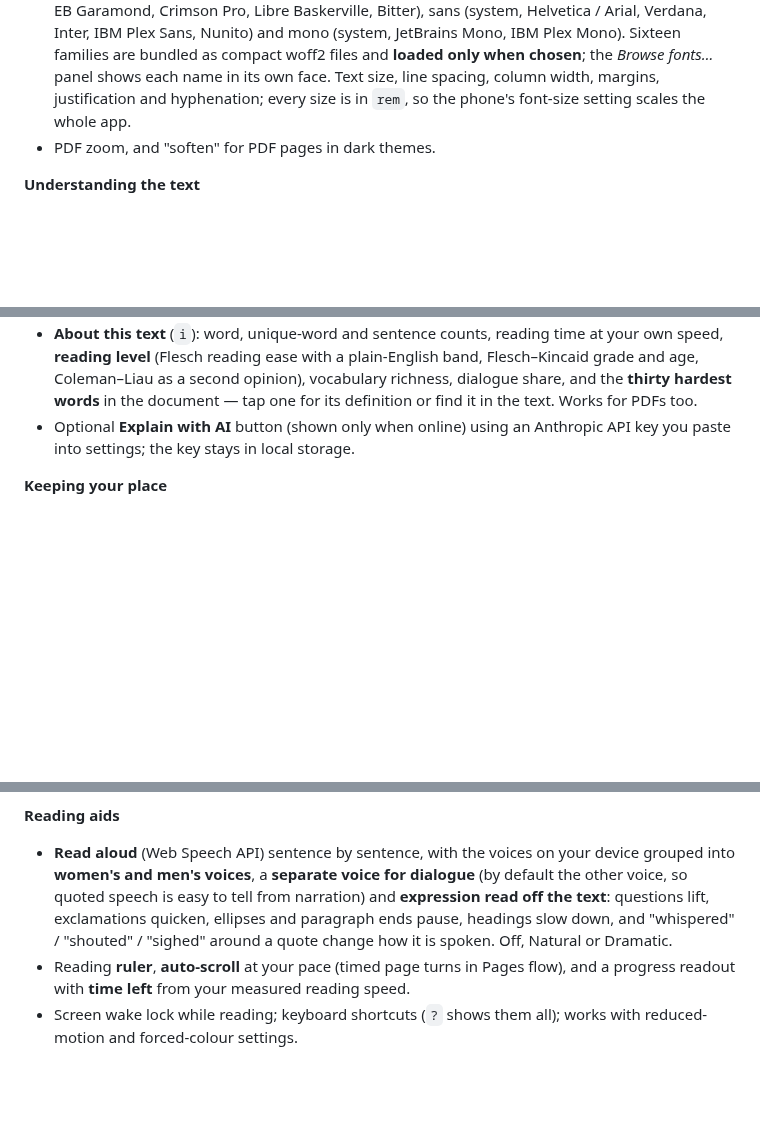
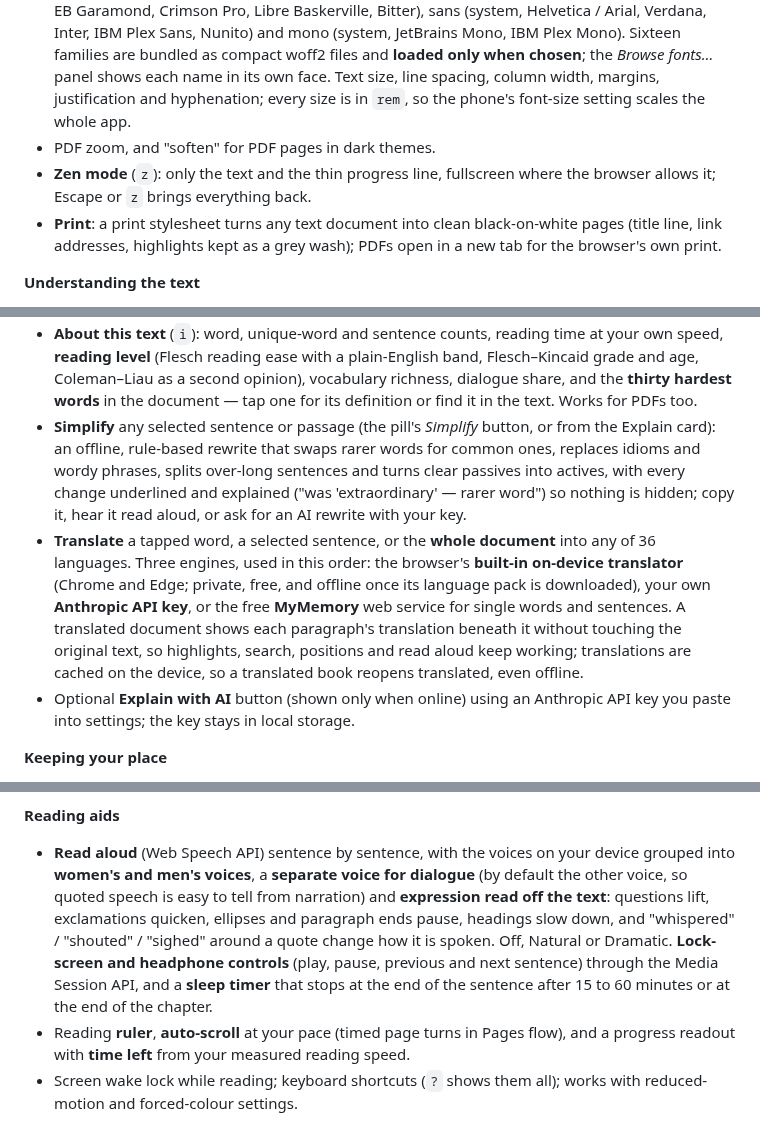
Before and after one commit to oofguy3/Lamplight, a Markdown page: README.md, 3 parts joined by grey strips. Drawn GitHub-style; blank space fills up the shorter version.

```diff
--- a/README.md
+++ b/README.md
@@ -41,12 +46,16 @@ Lamplight is a progressive web app made of plain static files: no server, no acc
 - A **custom theme editor**: colour pickers with hex fields for the background, text, accent and (under Advanced) the panel and secondary text, quick swatches and tint / brightness sliders, a **live contrast meter** that rates every pairing AAA / AA / Low and can fix a failing colour in one tap, and **as many saved custom themes as you like** (rename, duplicate, save as new, delete). The installed app's title bar follows the theme.
 - **Twenty-four fonts** in four groups — easy reading (**OpenDyslexic**, **Lexend**, **Atkinson Hyperlegible**, **Andika**), serif (Georgia, Palatino, Times, Literata, Source Serif, Lora, Merriweather, EB Garamond, Crimson Pro, Libre Baskerville, Bitter), sans (system, Helvetica / Arial, Verdana, Inter, IBM Plex Sans, Nunito) and mono (system, JetBrains Mono, IBM Plex Mono). Sixteen families are bundled as compact woff2 files and **loaded only when chosen**; the *Browse fonts…* panel shows each name in its own face. Text size, line spacing, column width, margins, justification and hyphenation; every size is in `rem`, so the phone's font-size setting scales the whole app.
 - PDF zoom, and "soften" for PDF pages in dark themes.
+- **Zen mode** (`z`): only the text and the thin progress line, fullscreen where the browser allows it; Escape or `z` brings everything back.
+- **Print**: a print stylesheet turns any text document into clean black-on-white pages (title line, link addresses, highlights kept as a grey wash); PDFs open in a new tab for the browser's own print.
 
 **Understanding the text**
 - **Tap a word** for its meaning from the built-in 170 000-entry dictionary (with an online fallback when a word is missing and you are online).
 - **Word parts** under every definition: the word broken into **prefix, root and suffix** with the meaning and origin of each part and a plain "so: not able to be broken" reading — from tables of 111 prefixes, 97 suffixes and endings and 357 Latin, Greek and Old English roots (`morph.js`, loaded on demand). Tapping a base looks it up in turn.
 - **Hold a sentence** (right-click on desktop, or select text) for an offline **Explain** card: the sentence split into clauses, who / did what / to whom, where and when, the tense with a one-line meaning, phrasal verbs and idioms found in the dictionary, and the sentence rewritten in plainer words. Key words are glossed underneath.
 - **About this text** (`i`): word, unique-word and sentence counts, reading time at your own speed, **reading level** (Flesch reading ease with a plain-English band, Flesch–Kincaid grade and age, Coleman–Liau as a second opinion), vocabulary richness, dialogue share, and the **thirty hardest words** in the document — tap one for its definition or find it in the text. Works for PDFs too.
+- **Simplify** any selected sentence or passage (the pill's *Simplify* button, or from the Explain card): an offline, rule-based rewrite that swaps rarer words for common ones, replaces idioms and wordy phrases, splits over-long sentences and turns clear passives into actives, with every change underlined and explained ("was 'extraordinary' — rarer word") so nothing is hidden; copy it, hear it read aloud, or ask for an AI rewrite with your key.
+- **Translate** a tapped word, a selected sentence, or the **whole document** into any of 36 languages. Three engines, used in this order: the browser's **built-in on-device translator** (Chrome and Edge; private, free, and offline once its language pack is downloaded), your own **Anthropic API key**, or the free **MyMemory** web service for single words and sentences. A translated document shows each paragraph's translation beneath it without touching the original text, so highlights, search, positions and read aloud keep working; translations are cached on the device, so a translated book reopens translated, even offline.
 - Optional **Explain with AI** button (shown only when online) using an Anthropic API key you paste into settings; the key stays in local storage.
 
 **Keeping your place**
@@ -57,7 +66,7 @@ Lamplight is a progressive web app made of plain static files: no server, no acc
 - **Reading stats and streaks** (`g`): minutes, words and pages per day, a daily goal you choose, the current and longest **streak** of days you kept it, four weeks of bars, all-time totals and your measured reading speed. The start screen shows your streak; everything can be exported as JSON or reset.
 
 **Reading aids**
-- **Read aloud** (Web Speech API) sentence by sentence, with the voices on your device grouped into **women's and men's voices**, a **separate voice for dialogue** (by default the other voice, so quoted speech is easy to tell from narration) and **expression read off the text**: questions lift, exclamations quicken, ellipses and paragraph ends pause, headings slow down, and "whispered" / "shouted" / "sighed" around a quote change how it is spoken. Off, Natural or Dramatic.
+- **Read aloud** (Web Speech API) sentence by sentence, with the voices on your device grouped into **women's and men's voices**, a **separate voice for dialogue** (by default the other voice, so quoted speech is easy to tell from narration) and **expression read off the text**: questions lift, exclamations quicken, ellipses and paragraph ends pause, headings slow down, and "whispered" / "shouted" / "sighed" around a quote change how it is spoken. Off, Natural or Dramatic. **Lock-screen and headphone controls** (play, pause, previous and next sentence) through the Media Session API, and a **sleep timer** that stops at the end of the sentence after 15 to 60 minutes or at the end of the chapter.
 - Reading **ruler**, **auto-scroll** at your pace (timed page turns in Pages flow), and a progress readout with **time left** from your measured reading speed.
 - Screen wake lock while reading; keyboard shortcuts (`?` shows them all); works with reduced-motion and forced-colour settings.
 
```
Also changed, not shown: other parts of README.md (+10 -4 lines), docs/screenshots/translate.png (added).
